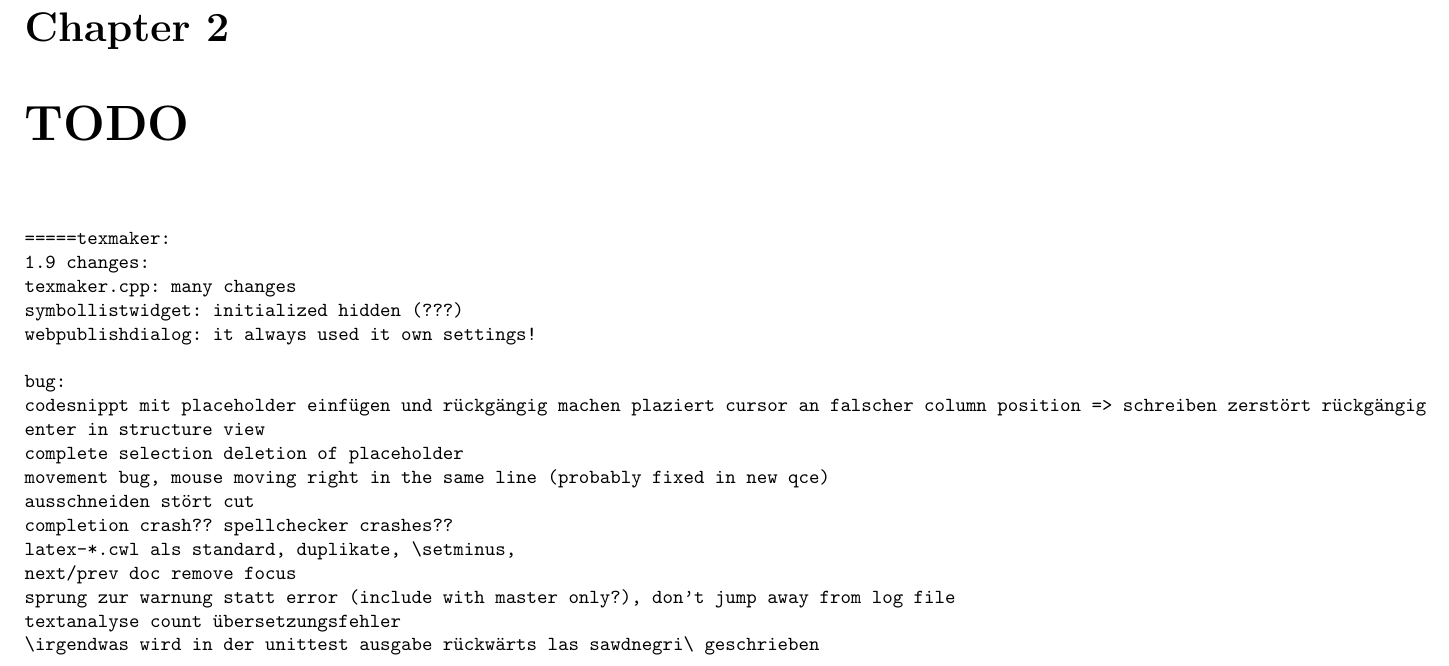
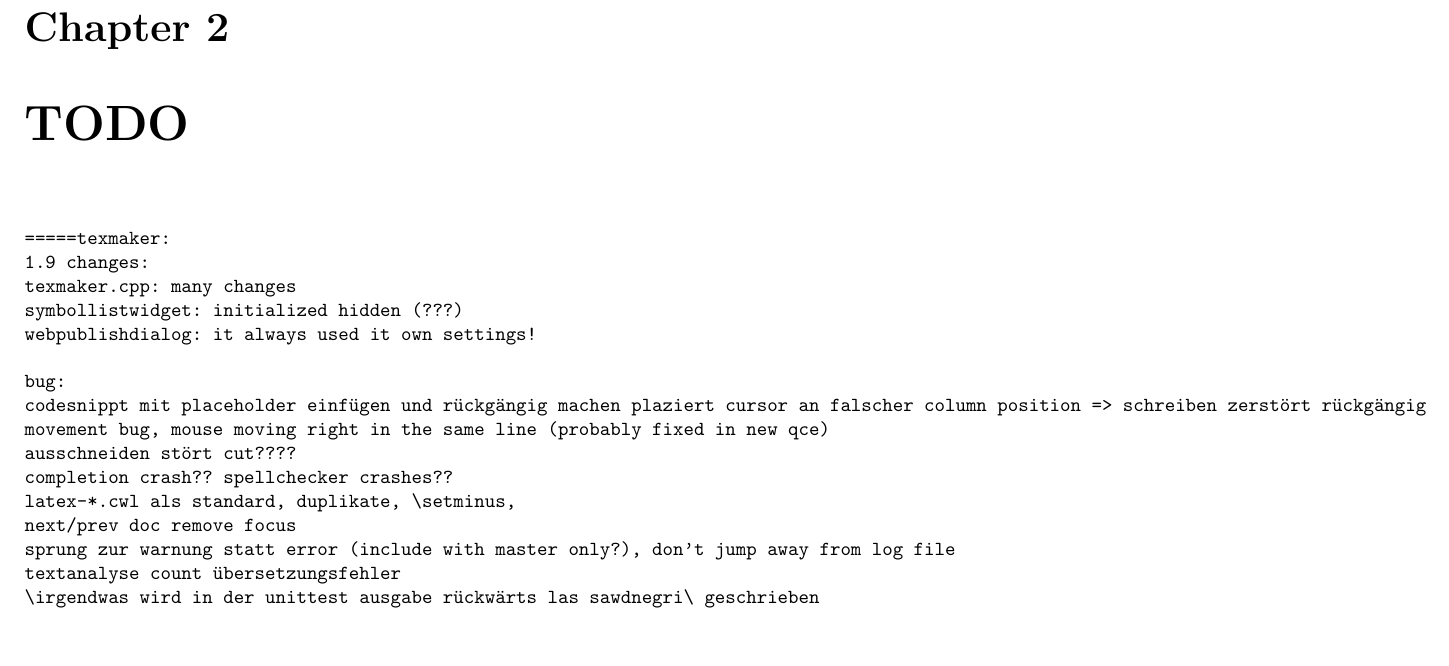
Before and after one commit to texstudio-org/texstudio-meta, a LaTeX thesis (development.tex): part of page 3 of 7, cut so that both start at the same text, the shorter picture padded with empty space. Compiled offline with pdfLaTeX.

Commit message:
placeholder improvements (mostly autoremoval) and enter in structure view
git-svn-id: svn://svn.code.sf.net/p/texstudio/code/trunk@449 92cce386-e96d-4106-809f-596c673a3fd8

```diff
--- a/development.tex
+++ b/development.tex
@@ -73,10 +73,8 @@
 
 bug:
 codesnippt mit placeholder einfügen und rückgängig machen plaziert cursor an falscher column position => schreiben zerstört rückgängig
-enter in structure view
-complete selection deletion of placeholder
 movement bug, mouse moving right in the same line (probably fixed in new qce)
-ausschneiden stört cut
+ausschneiden stört cut????
 completion crash?? spellchecker crashes??
 latex-*.cwl als standard, duplikate, \setminus,
 next/prev doc remove focus
```
